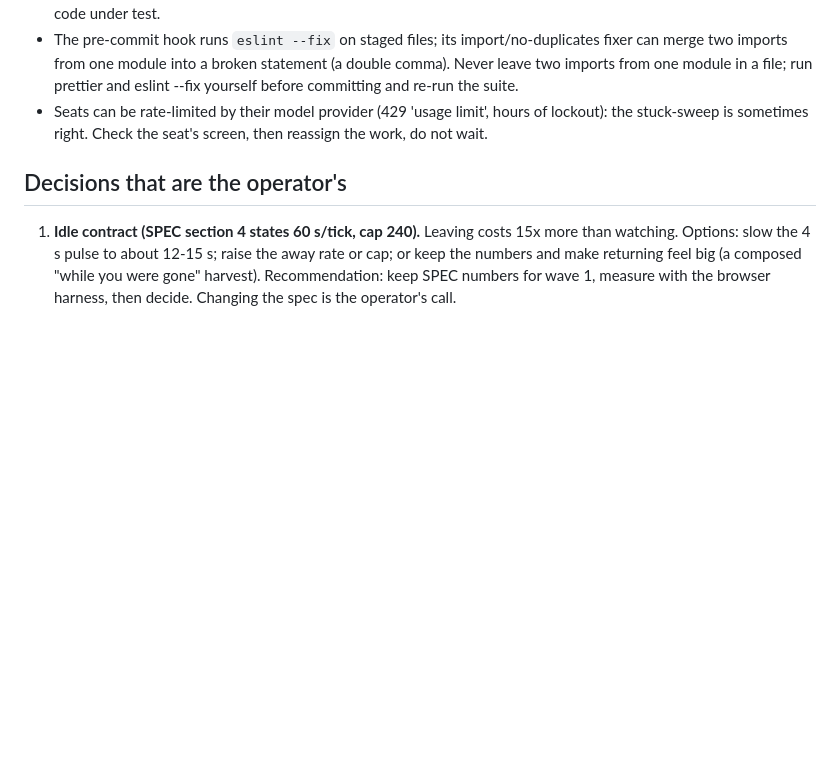
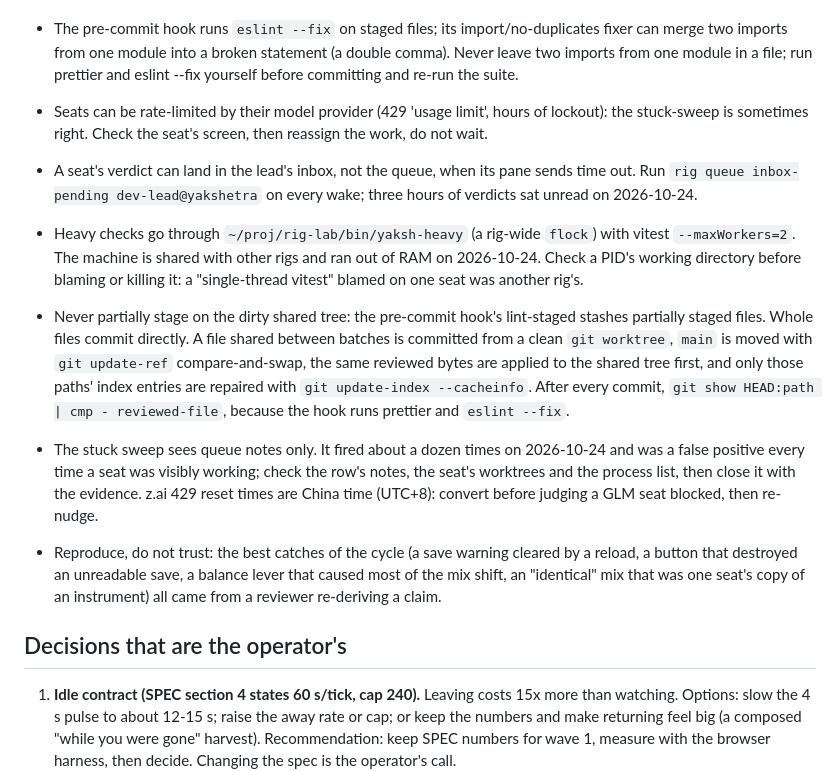
Before and after one commit to LeouOn/yakshetra-idle-game, a Markdown page: docs/design/00-direction.md, the part around one of its changes. GitHub-like rendering; blank space fills up the shorter version.

```diff
--- a/docs/design/00-direction.md
+++ b/docs/design/00-direction.md
@@ -92,6 +105,12 @@ RULES LEARNED THE HARD WAY (all seats):
 - The pre-commit hook runs `eslint --fix` on staged files; its import/no-duplicates fixer can merge two imports from one module into a broken statement (a double comma). Never leave two imports from one module in a file; run prettier and eslint --fix yourself before committing and re-run the suite.
 - Seats can be rate-limited by their model provider (429 'usage limit', hours of lockout): the stuck-sweep is sometimes right. Check the seat's screen, then reassign the work, do not wait.
 
+- A seat's verdict can land in the lead's inbox, not the queue, when its pane sends time out. Run `rig queue inbox-pending dev-lead@yakshetra` on every wake; three hours of verdicts sat unread on 2026-10-24.
+- Heavy checks go through `~/proj/rig-lab/bin/yaksh-heavy` (a rig-wide `flock`) with vitest `--maxWorkers=2`. The machine is shared with other rigs and ran out of RAM on 2026-10-24. Check a PID's working directory before blaming or killing it: a "single-thread vitest" blamed on one seat was another rig's.
+- Never partially stage on the dirty shared tree: the pre-commit hook's lint-staged stashes partially staged files. Whole files commit directly. A file shared between batches is committed from a clean `git worktree`, `main` is moved with `git update-ref` compare-and-swap, the same reviewed bytes are applied to the shared tree first, and only those paths' index entries are repaired with `git update-index --cacheinfo`. After every commit, `git show HEAD:path | cmp - reviewed-file`, because the hook runs prettier and `eslint --fix`.
+- The stuck sweep sees queue notes only. It fired about a dozen times on 2026-10-24 and was a false positive every time a seat was visibly working; check the row's notes, the seat's worktrees and the process list, then close it with the evidence. z.ai 429 reset times are China time (UTC+8): convert before judging a GLM seat blocked, then re-nudge.
+- Reproduce, do not trust: the best catches of the cycle (a save warning cleared by a reload, a button that destroyed an unreadable save, a balance lever that caused most of the mix shift, an "identical" mix that was one seat's copy of an instrument) all came from a reviewer re-deriving a claim.
+
 ## Decisions that are the operator's
 
 1. **Idle contract (SPEC section 4 states 60 s/tick, cap 240).** Leaving costs 15x more than watching. Options: slow the 4 s pulse to about 12-15 s; raise the away rate or cap; or keep the numbers and make returning feel big (a composed "while you were gone" harvest). Recommendation: keep SPEC numbers for wave 1, measure with the browser harness, then decide. Changing the spec is the operator's call.
```
Also changed, not shown: other parts of docs/design/00-direction.md (+24 -6 lines).
